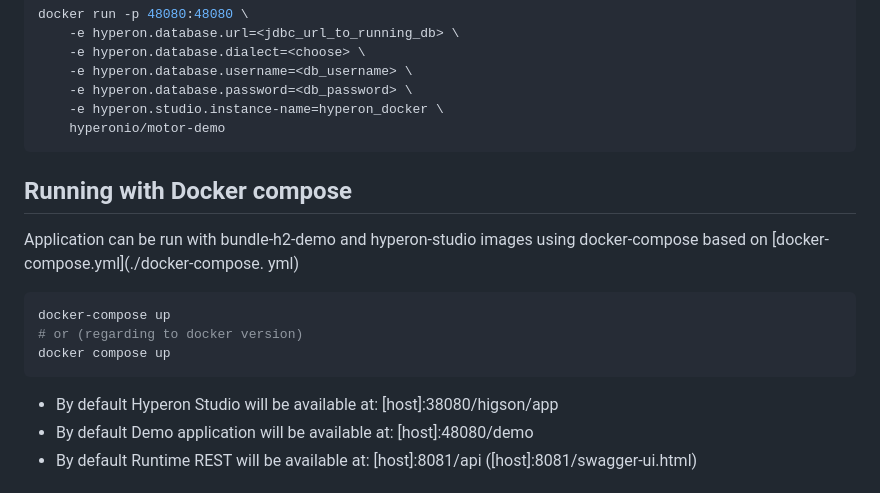
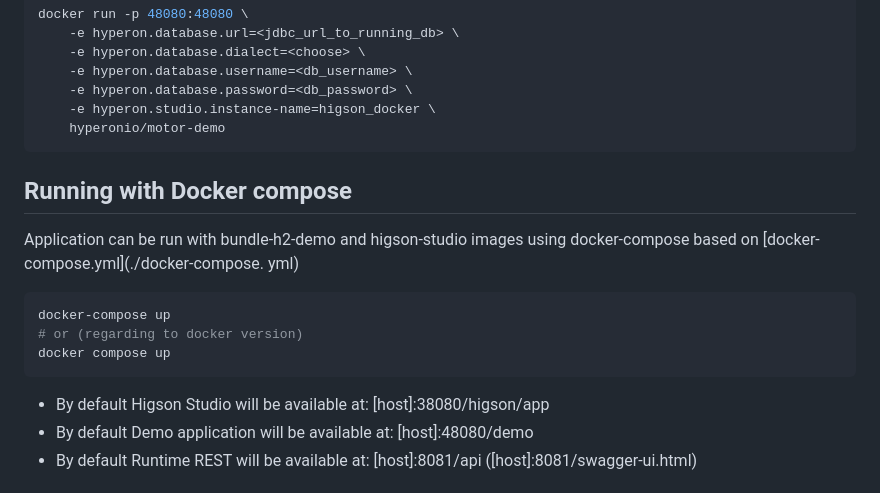
Before and after one commit to higson-io/business-rules-motor-insurance, a Markdown page: Readme.md, the part around one of its changes. Drawn GitHub-style.

````diff
--- a/Readme.md
+++ b/Readme.md
@@ -89,18 +85,18 @@ docker run -p 48080:48080 \
     -e hyperon.database.dialect=<choose> \
     -e hyperon.database.username=<db_username> \
     -e hyperon.database.password=<db_password> \
-    -e hyperon.studio.instance-name=hyperon_docker \
+    -e hyperon.studio.instance-name=higson_docker \
     hyperonio/motor-demo
 ```
 ## Running with Docker compose
-Application can be run with bundle-h2-demo and hyperon-studio images using docker-compose based on [docker-compose.yml](./docker-compose.
+Application can be run with bundle-h2-demo and higson-studio images using docker-compose based on [docker-compose.yml](./docker-compose.
 yml)
 ```shell
 docker-compose up
 # or (regarding to docker version)
 docker compose up
 ```
-* By default Hyperon Studio will be available at: [host]:38080/higson/app
+* By default Higson Studio will be available at: [host]:38080/higson/app
 * By default Demo application will be available at: [host]:48080/demo
 * By default Runtime REST will be available at: [host]:8081/api ([host]:8081/swagger-ui.html)
 
````
Also changed, not shown: other parts of Readme.md (+16 -20 lines).
